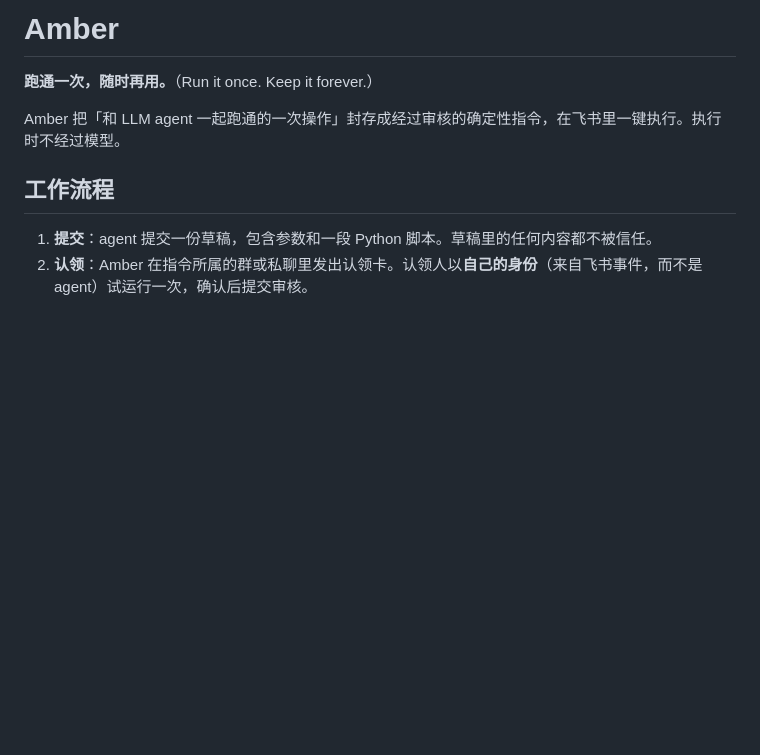
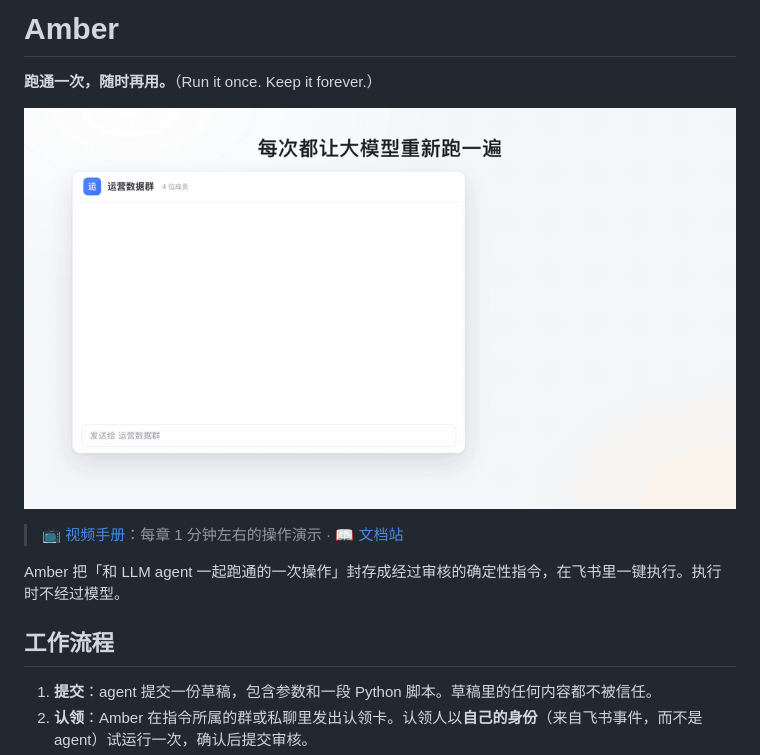
Before and after one commit to xu4wang/amber, a Markdown page: README.md, the part around the change. Drawn GitHub-style; pictures changed too: docs/assets/amber-hero.gif (added); blank space fills up the shorter version.

Commit message:
README：加动图展示 Amber 解决的问题，以及视频手册和文档站入口
Co-Authored-By: Claude Opus 5.5 <noreply@anthropic.com>

```diff
--- a/README.md
+++ b/README.md
@@ -1,6 +1,10 @@
 # Amber
 
 **跑通一次，随时再用。**（Run it once. Keep it forever.）
+
+![Amber：每次都让大模型重跑，慢、费 token、可能出错 → 跑通一次存进 Amber、审核后固化 → 以后从飞书、网站、AI 助手或定时任务一键执行，结果每次都一样](docs/assets/amber-hero.gif)
+
+> 📺 [视频手册](https://xu4wang.github.io/amber-manual/)：每章 1 分钟左右的操作演示 · 📖 [文档站](https://xu4wang.github.io/amber-manual/docs/)
 
 Amber 把「和 LLM agent 一起跑通的一次操作」封存成经过审核的确定性指令，在飞书里一键执行。执行时不经过模型。
 
```
